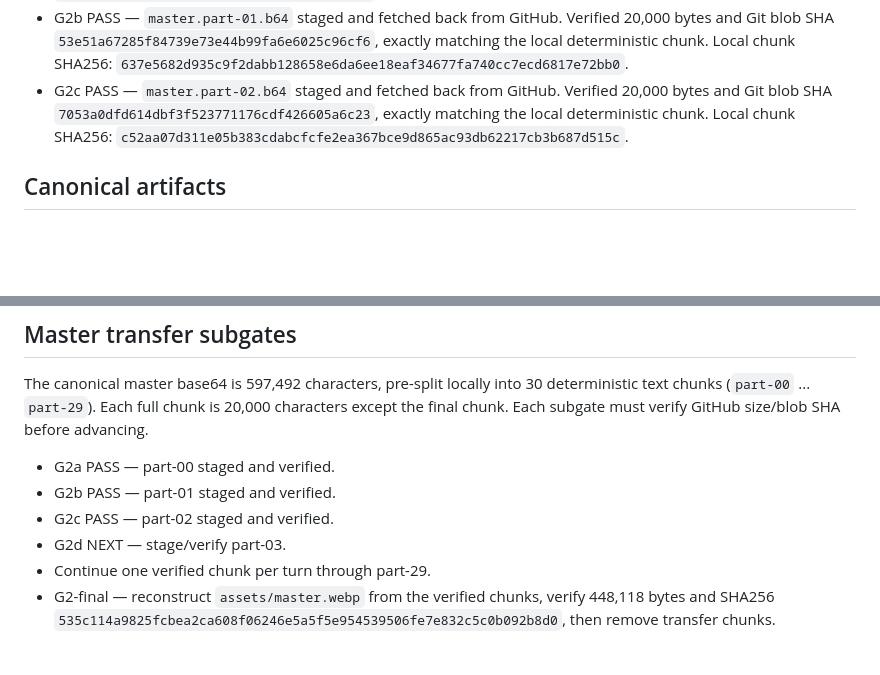
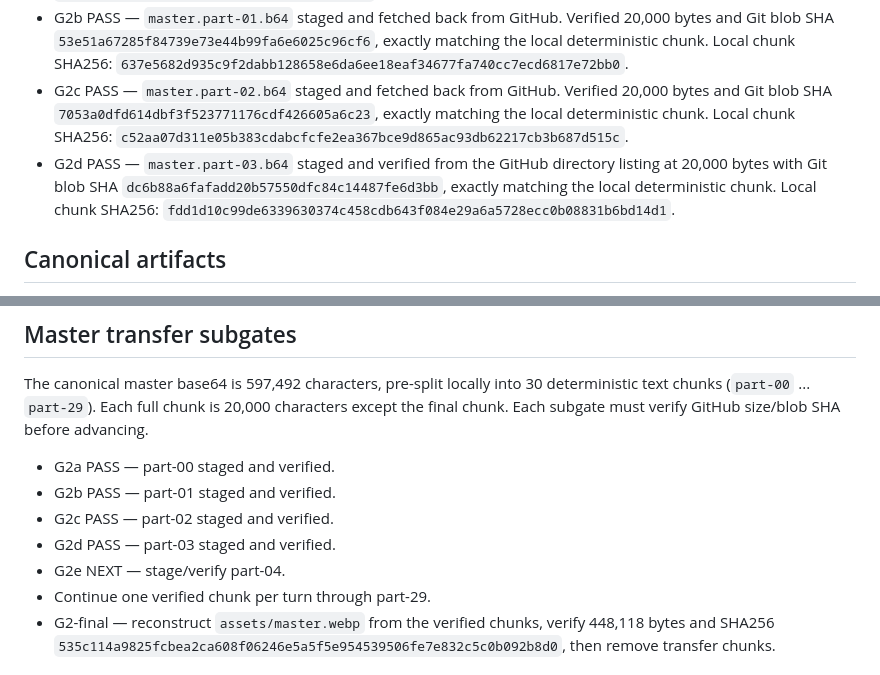
Before and after one commit to kuwashistudio/grid-shift-playtest, a Markdown page: parking-remaster-v1/BUILD_STATE.md, 2 parts joined by grey strips. Rendered like a GitHub page; blank space fills up the shorter version.

Commit message:
Record Parking Remaster master transfer G2d pass

```diff
--- a/parking-remaster-v1/BUILD_STATE.md
+++ b/parking-remaster-v1/BUILD_STATE.md
@@ -17,6 +17,7 @@
 - G2a PASS — first canonical master transfer chunk staged at `parking-remaster-v1/.transfer/master.part-00.b64` and verified from the GitHub directory listing: 20,000 bytes, Git blob SHA `bdb61612c0552e0a17b117c2366fa70fb9daa957`, exactly matching the local source chunk.
 - G2b PASS — `master.part-01.b64` staged and fetched back from GitHub. Verified 20,000 bytes and Git blob SHA `53e51a67285f84739e73e44b99fa6e6025c96cf6`, exactly matching the local deterministic chunk. Local chunk SHA256: `637e5682d935c9f2dabb128658e6da6ee18eaf34677fa740cc7ecd6817e72bb0`.
 - G2c PASS — `master.part-02.b64` staged and fetched back from GitHub. Verified 20,000 bytes and Git blob SHA `7053a0dfd614dbf3f523771176cdf426605a6c23`, exactly matching the local deterministic chunk. Local chunk SHA256: `c52aa07d311e05b383cdabcfcfe2ea367bce9d865ac93db62217cb3b687d515c`.
+- G2d PASS — `master.part-03.b64` staged and verified from the GitHub directory listing at 20,000 bytes with Git blob SHA `dc6b88a6fafadd20b57550dfc84c14487fe6d3bb`, exactly matching the local deterministic chunk. Local chunk SHA256: `fdd1d10c99de6339630374c458cdb643f084e29a6a5728ecc0b08831b6bd14d1`.
 
 ## Canonical artifacts
 - `index.html` — 11,849 bytes — SHA256 `12fd2fcb263c13d625730675b36d8098d2f929bedaae66a51f1b328ceb13dfd5`
@@ -28,7 +29,8 @@ The canonical master base64 is 597,492 characters, pre-split locally into 30 det
 - G2a PASS — part-00 staged and verified.
 - G2b PASS — part-01 staged and verified.
 - G2c PASS — part-02 staged and verified.
-- G2d NEXT — stage/verify part-03.
+- G2d PASS — part-03 staged and verified.
+- G2e NEXT — stage/verify part-04.
 - Continue one verified chunk per turn through part-29.
 - G2-final — reconstruct `assets/master.webp` from the verified chunks, verify 448,118 bytes and SHA256 `535c114a9825fcbea2ca608f06246e5a5f5e954539506fe7e832c5c0b092b8d0`, then remove transfer chunks.
 
```
